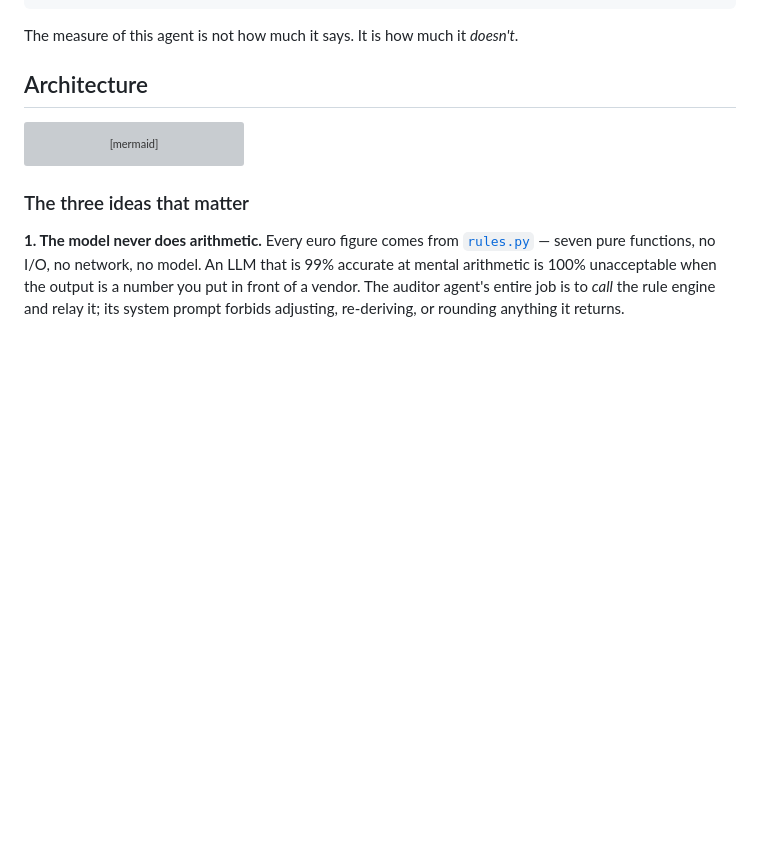
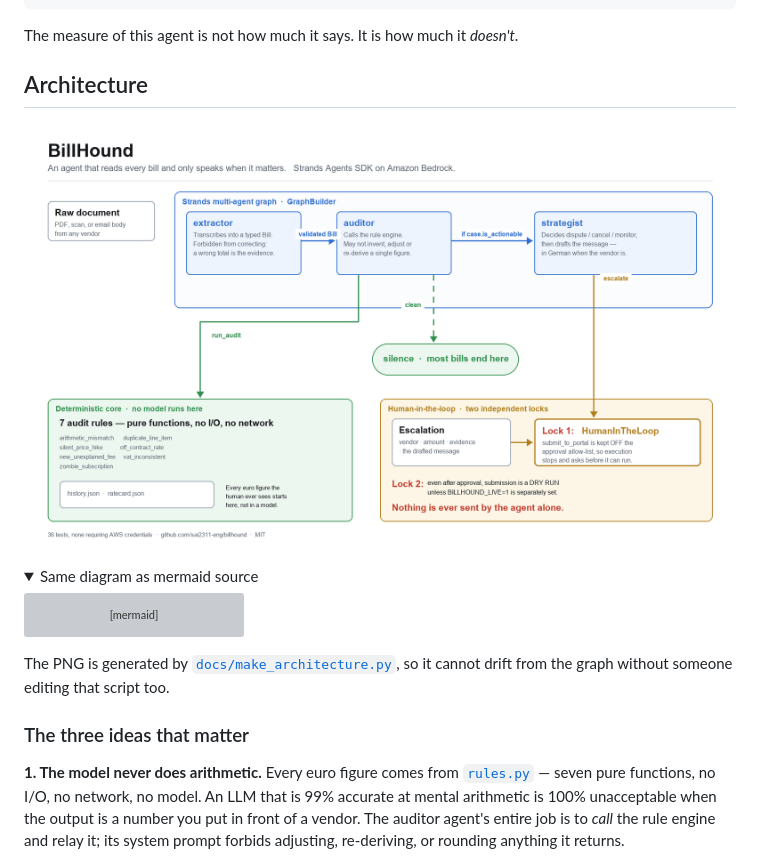
Before and after one commit to sai2311-eng/billhound, a Markdown page: README.md, the part around the change. GitHub-like rendering; pictures changed too: docs/architecture.png (added); folded sections open; blank space fills up the shorter version; grey boxes are pictures that could not be loaded.

Commit message:
Add a generated architecture diagram
The submission requires an architecture diagram as an image; a mermaid block
in a README is not one. docs/make_architecture.py draws the graph the code
actually builds, so the picture cannot drift from graph.py without someone
editing the script too.

Shows the two things the mermaid version buried: that the audit call and the
silence branch are separate paths out of the auditor, and that the safety
story is two independent locks rather than one.

````diff
--- a/README.md
+++ b/README.md
@@ -56,6 +56,11 @@ The measure of this agent is not how much it says. It is how much it *doesn't*.
 
 ## Architecture
 
+![BillHound architecture](docs/architecture.png)
+
+<details>
+<summary>Same diagram as mermaid source</summary>
+
 ```mermaid
 flowchart TD
     subgraph INTAKE[" "]
@@ -97,6 +102,11 @@ flowchart TD
     style GRAPH fill:#f6f6f8,stroke:#888
     style SILENT fill:#eaf7ea,stroke:#3d8b3d
 ```
+
+</details>
+
+The PNG is generated by [`docs/make_architecture.py`](docs/make_architecture.py), so it
+cannot drift from the graph without someone editing that script too.
 
 ### The three ideas that matter
 
````
Also changed, not shown: 1 other file.
